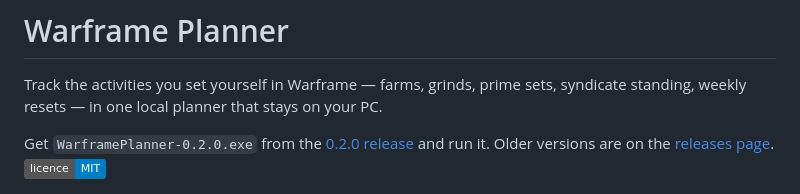
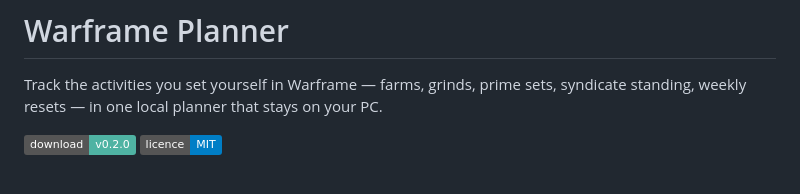
Before and after one commit to soswi/WarframePlanner, a Markdown page: README.md, the part around the change. Rendered like a GitHub page; badges without logos.

Commit message:
docs: add a download badge for the 0.2.0 release

```diff
--- a/README.md
+++ b/README.md
@@ -3,10 +3,7 @@
 Track the activities you set yourself in Warframe — farms, grinds, prime sets,
 syndicate standing, weekly resets — in one local planner that stays on your PC.
 
-Get `WarframePlanner-0.2.0.exe` from the
-[0.2.0 release](https://github.com/soswi/WarframePlanner/releases/tag/v0.2.0)
-and run it. Older versions are on the
-[releases page](https://github.com/soswi/WarframePlanner/releases).
+[![Download v0.2.0](https://img.shields.io/badge/download-v0.2.0-4fb3a3)](https://github.com/soswi/WarframePlanner/releases/tag/v0.2.0)
 [![Licence: MIT](https://img.shields.io/badge/licence-MIT-blue)](LICENSE)
 
 <!--
```
